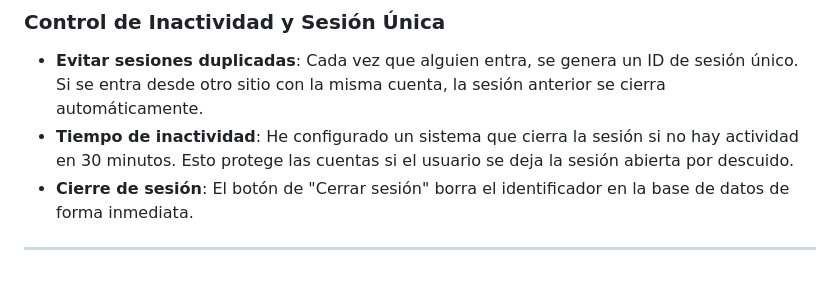
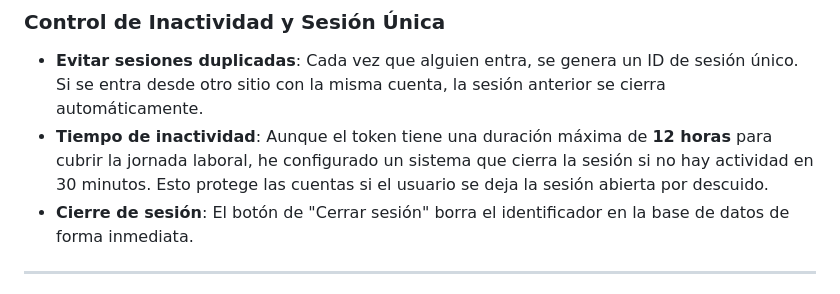
Before and after one commit to JuanRisueno/SIRA_Project, a Markdown page: docs/infraestructura/SIRA_SECURITY_MANIFIESTO.md, the part around the change. GitHub-like rendering.

Commit message:
Doc: Update manifesto to explicitly mention 12h JWT duration

```diff
--- a/docs/infraestructura/SIRA_SECURITY_MANIFIESTO.md
+++ b/docs/infraestructura/SIRA_SECURITY_MANIFIESTO.md
@@ -38,7 +38,7 @@ Para aumentar la seguridad de las cuentas, he añadido estas funcionalidades:
 
 ### Control de Inactividad y Sesión Única
 - **Evitar sesiones duplicadas**: Cada vez que alguien entra, se genera un ID de sesión único. Si se entra desde otro sitio con la misma cuenta, la sesión anterior se cierra automáticamente.
-- **Tiempo de inactividad**: He configurado un sistema que cierra la sesión si no hay actividad en 30 minutos. Esto protege las cuentas si el usuario se deja la sesión abierta por descuido.
+- **Tiempo de inactividad**: Aunque el token tiene una duración máxima de **12 horas** para cubrir la jornada laboral, he configurado un sistema que cierra la sesión si no hay actividad en 30 minutos. Esto protege las cuentas si el usuario se deja la sesión abierta por descuido.
 - **Cierre de sesión**: El botón de "Cerrar sesión" borra el identificador en la base de datos de forma inmediata.
 
 ---
```
